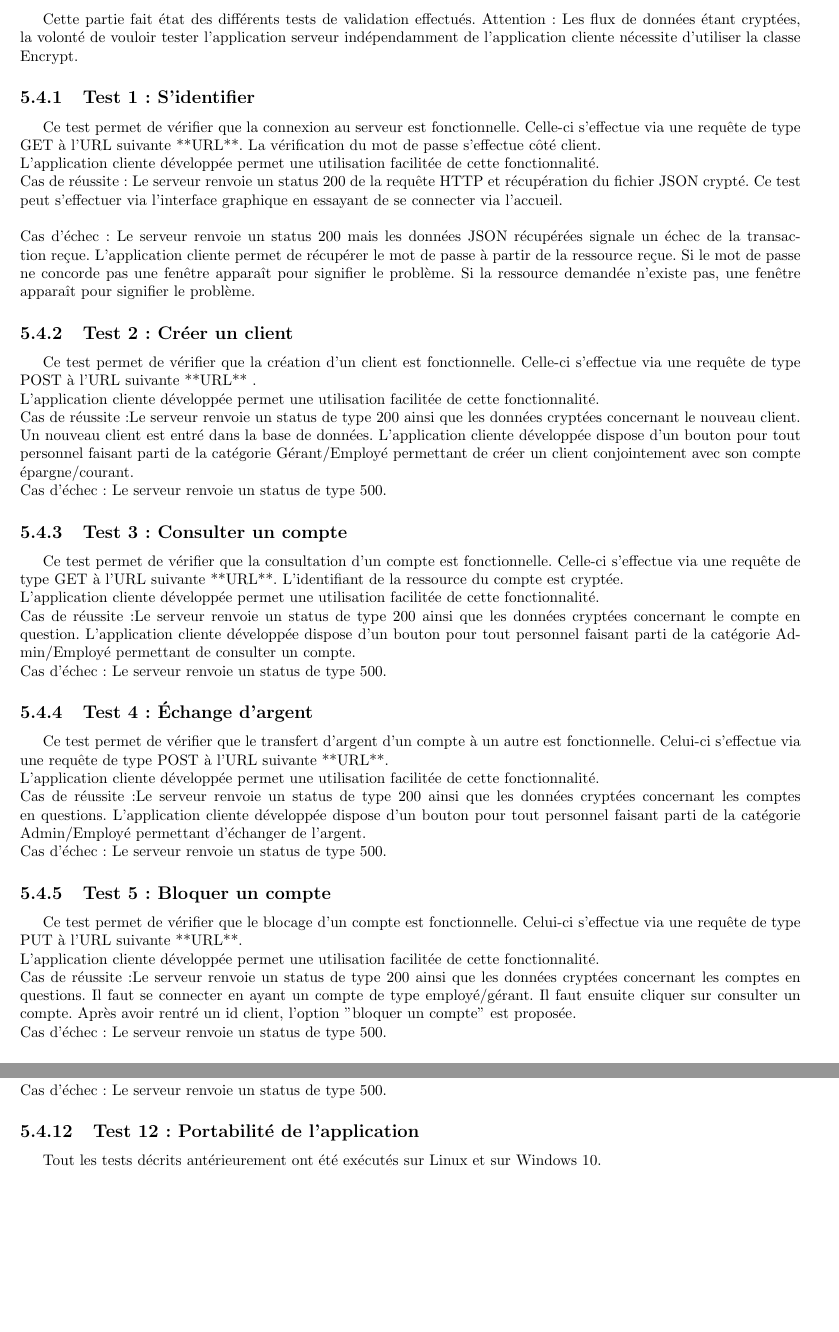
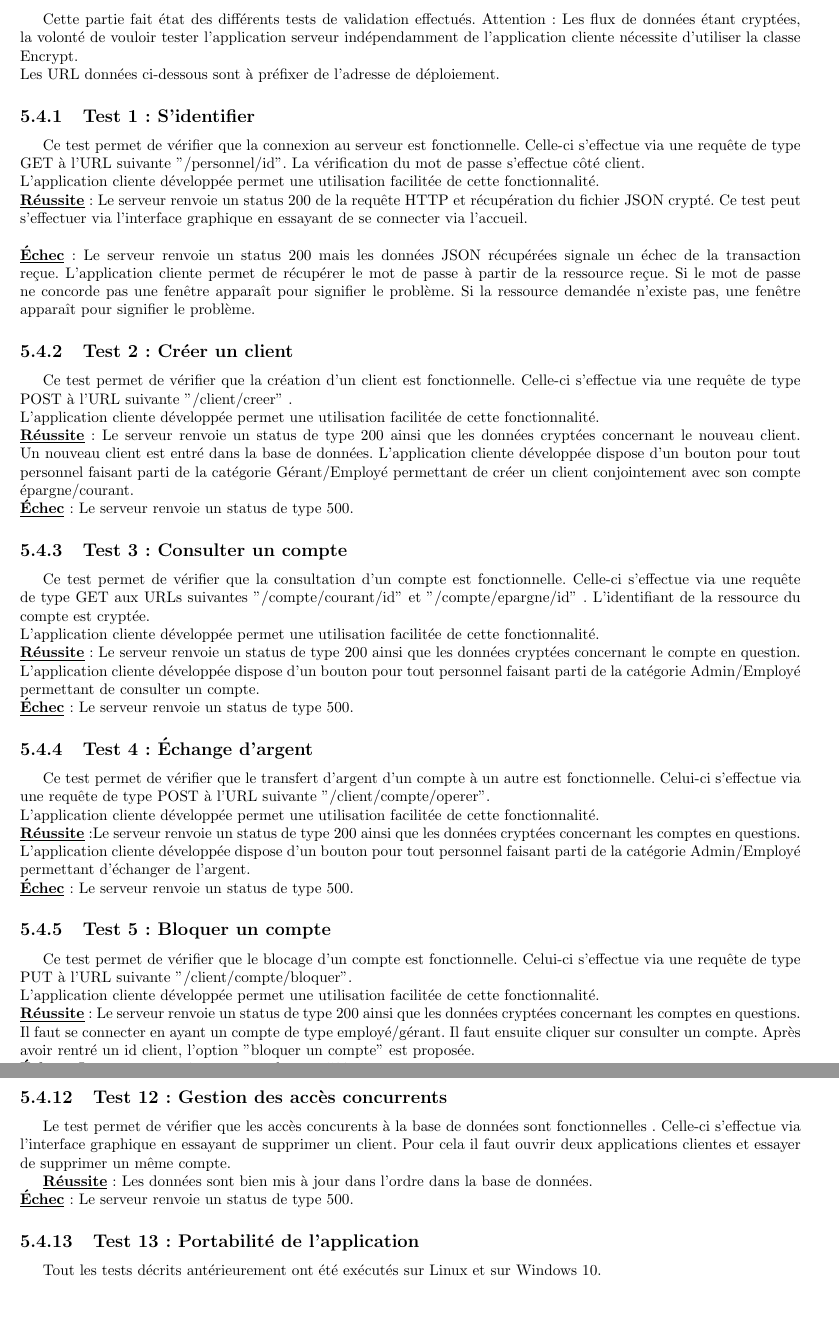
Before and after one commit to kylejumpen/Banque-Leriche, a LaTeX document (documentation/Rapport.tex, which reads documentation/includes/imp.tex): two parts of pages 21 and 22 of 23 before the commit and two parts of pages 21 and 23 of 24 after it, joined at a grey line, cut so that both start at the same text, the shorter picture padded with empty space. Compiled offline with pdfLaTeX.

Commit message:
URL remplacé

```diff
--- a/documentation/includes/imp.tex
+++ b/documentation/includes/imp.tex
@@ -85,68 +83,69 @@ Le serveur dispose uniquement de la méthode pour décrypter l'identifiant là o
 \section{Test}
 
 Cette partie fait état des différents tests de validation effectués.
-Attention : Les flux de données étant cryptées, la volonté de vouloir tester l'application serveur indépendamment de l'application cliente nécessite d'utiliser la classe Encrypt.
+Attention : Les flux de données étant cryptées, la volonté de vouloir tester l'application serveur indépendamment de l'application cliente nécessite d'utiliser la classe Encrypt.\\
+Les URL données ci-dessous sont à préfixer de l'adresse de déploiement.
 
 \subsection{Test 1 : S'identifier}
 
 Ce test permet de vérifier que la connexion au serveur est fonctionnelle.
-Celle-ci s'effectue via une requête de type GET à l'URL suivante **URL**.
+Celle-ci s'effectue via une requête de type GET à l'URL suivante "/personnel/{id}".
 La vérification du mot de passe s'effectue côté client.
 \\
 L'application cliente développée permet une utilisation facilitée de cette fonctionnalité.
 \\
-Cas de réussite : Le serveur renvoie un status 200 de la requête HTTP et récupération du fichier JSON crypté. Ce test peut s'effectuer via l'interface graphique en essayant de se connecter via l'accueil.\\
+\textbf{\underline{Réussite}} : Le serveur renvoie un status 200 de la requête HTTP et récupération du fichier JSON crypté. Ce test peut s'effectuer via l'interface graphique en essayant de se connecter via l'accueil.\\
 \\
-Cas d'échec : Le serveur renvoie un status 200 mais les données JSON récupérées signale un échec de la transaction reçue.
+\textbf{\underline{Échec}} : Le serveur renvoie un status 200 mais les données JSON récupérées signale un échec de la transaction reçue.
 L'application cliente permet de récupérer le mot de passe à partir de la ressource reçue. Si le mot de passe ne concorde pas une fenêtre apparaît pour signifier le problème.
 Si la ressource demandée n'existe pas,  une fenêtre apparaît pour signifier le problème.
 
 \subsection{Test 2 : Créer un client}
 
 Ce test permet de vérifier que la création d'un client est fonctionnelle.
-Celle-ci s'effectue via une requête de type POST à l'URL suivante **URL** .
+Celle-ci s'effectue via une requête de type POST à l'URL suivante "/client/creer" .
 \\
 L'application cliente développée permet une utilisation facilitée de cette fonctionnalité.
 \\
-Cas de réussite :Le serveur renvoie un status de type 200 ainsi que les données cryptées concernant le nouveau client. Un nouveau client est entré dans la base de données.
+\textbf{\underline{Réussite}} : Le serveur renvoie un status de type 200 ainsi que les données cryptées concernant le nouveau client. Un nouveau client est entré dans la base de données.
 L'application cliente développée dispose d'un bouton pour tout personnel faisant parti de la catégorie Gérant/Employé permettant de créer un client conjointement avec son compte épargne/courant.
 \\
-Cas d'échec : Le serveur renvoie un status de type 500.
+\textbf{\underline{Échec}} : Le serveur renvoie un status de type 500.
 
 \subsection{Test 3 : Consulter un compte}
 
 Ce test permet de vérifier que la consultation d'un compte est fonctionnelle.
-Celle-ci s'effectue via une requête de type GET à l’URL suivante **URL**.
+Celle-ci s'effectue via une requête de type GET aux URLs suivantes "/compte/courant/{id}" et "/compte/epargne/{id}" .
 L'identifiant de la ressource du compte est cryptée.
 \\
 L'application cliente développée permet une utilisation facilitée de cette fonctionnalité.
 \\
-Cas de réussite :Le serveur renvoie un status de type 200 ainsi que les données cryptées concernant le compte en question.
+\textbf{\underline{Réussite}} : Le serveur renvoie un status de type 200 ainsi que les données cryptées concernant le compte en question.
 L'application cliente développée dispose d'un bouton pour tout personnel faisant parti de la catégorie Admin/Employé permettant de consulter un compte.
 \\
-Cas d'échec : Le serveur renvoie un status de type 500.
+\textbf{\underline{Échec}} : Le serveur renvoie un status de type 500.
 
 \subsection{Test 4 : Échange d'argent}
 
 Ce test permet de vérifier que le transfert d'argent d'un compte à un autre est fonctionnelle.
-Celui-ci s'effectue via une requête de type POST à l’URL suivante **URL**.
+Celui-ci s'effectue via une requête de type POST à l’URL suivante "/client/compte/operer".
 \\
 L'application cliente développée permet une utilisation facilitée de cette fonctionnalité.
 \\
-Cas de réussite :Le serveur renvoie un status de type 200 ainsi que les données cryptées concernant les comptes en questions.
+\textbf{\underline{Réussite}} :Le serveur renvoie un status de type 200 ainsi que les données cryptées concernant les comptes en questions.
 L'application cliente développée dispose d'un bouton pour tout personnel faisant parti de la catégorie Admin/Employé permettant d'échanger de l'argent.
 \\
-Cas d'échec : Le serveur renvoie un status de type 500.
+\textbf{\underline{Échec}} : Le serveur renvoie un status de type 500.
 
 \subsection{Test 5 : Bloquer un compte}
 
 Ce test permet de vérifier que le blocage d'un compte est fonctionnelle.
-Celui-ci s'effectue via une requête de type PUT à l’URL suivante **URL**.
+Celui-ci s'effectue via une requête de type PUT à l’URL suivante "/client/compte/bloquer".
 \\
 L'application cliente développée permet une utilisation facilitée de cette fonctionnalité.
 \\
-Cas de réussite :Le serveur renvoie un status de type 200 ainsi que les données cryptées concernant les comptes en questions.
+\textbf{\underline{Réussite}} : Le serveur renvoie un status de type 200 ainsi que les données cryptées concernant les comptes en questions.
 Il faut se connecter en ayant un compte de type employé/gérant. Il faut ensuite cliquer sur consulter un compte. Après avoir rentré un id client, l'option "bloquer un compte" est proposée.
 \\
-Cas d'échec :  Le serveur renvoie un status de type 500.
+\textbf{\underline{Échec}} :  Le serveur renvoie un status de type 500.
 
@@ -222,7 +221,17 @@ Cas de réussite :Le serveur renvoie un status de type 200.
 L'application cliente développée dispose d'un bouton pour tout personnel faisant parti de la catégorie Admin permettant de supprimer une banque. La banque est supprimée de la base de données.
 \\
-Cas d'échec : Le serveur renvoie un status de type 500.
+\textbf{\underline{Échec}} : Le serveur renvoie un status de type 500.
 
-\subsection{Test 12 : Portabilité de l'application}
+\subsection{Test 12 : Gestion des accès concurrents}
 
-Tout les tests décrits antérieurement ont été exécutés sur  Linux et sur Windows 10.
+Le test permet de vérifier que les accès concurents à la base de données sont fonctionnelles .
+Celle-ci s'effectue via l'interface graphique en essayant de supprimer un client.
+Pour cela il faut ouvrir deux applications clientes et essayer de supprimer un même compte.
+
+\textbf{\underline{Réussite}} : Les données sont bien mis à jour dans l'ordre dans la base de données.
+\\
+\textbf{\underline{Échec}} : Le serveur renvoie un status de type 500.
+
+\subsection{Test 13 : Portabilité de l'application}
+
+Tout les tests décrits antérieurement ont été exécutés sur Linux et sur Windows 10.
```
Also changed, not shown: documentation/includes/imp.tex (46 more changed lines).
